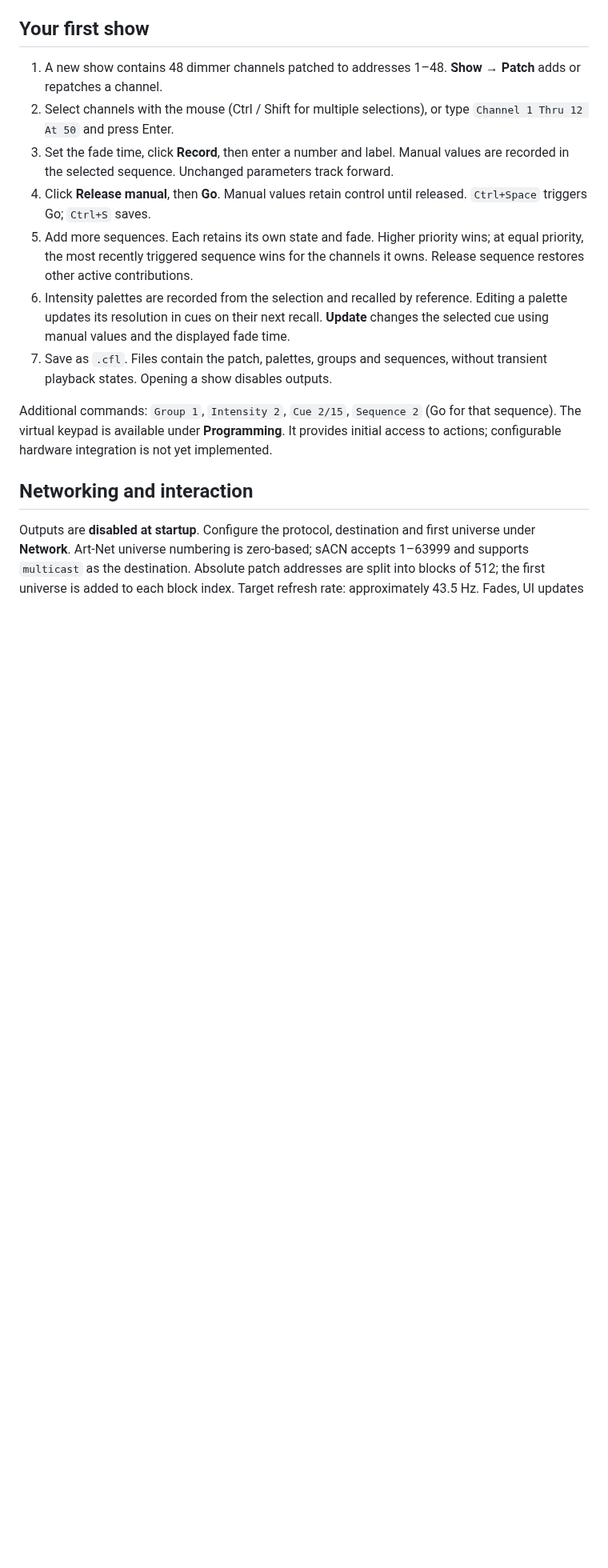
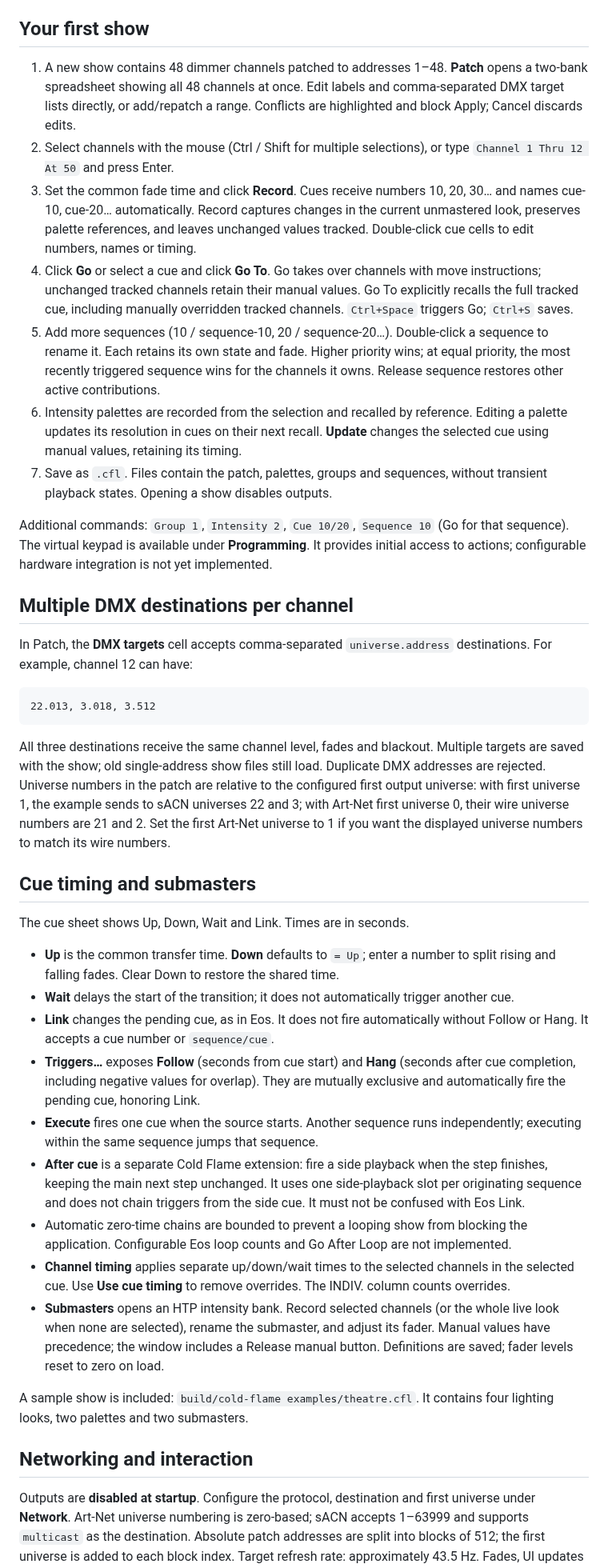
Before and after one commit to PixelStereo/Cold-Flame, a Markdown page: README.md, the part around one of its changes. Shown at 80% size. GitHub-like rendering; blank space fills up the shorter version.

````diff
--- a/README.md
+++ b/README.md
@@ -20,15 +32,41 @@ Bundle the Qt libraries when distributing the application. Development executabl
 
 ## Your first show
 
-1. A new show contains 48 dimmer channels patched to addresses 1–48. **Show → Patch** adds or repatches a channel.
+1. A new show contains 48 dimmer channels patched to addresses 1–48. **Patch** opens a two-bank spreadsheet showing all 48 channels at once. Edit labels and comma-separated DMX target lists directly, or add/repatch a range. Conflicts are highlighted and block Apply; Cancel discards edits.
 2. Select channels with the mouse (Ctrl / Shift for multiple selections), or type `Channel 1 Thru 12 At 50` and press Enter.
-3. Set the fade time, click **Record**, then enter a number and label. Manual values are recorded in the selected sequence. Unchanged parameters track forward.
-4. Click **Release manual**, then **Go**. Manual values retain control until released. `Ctrl+Space` triggers Go; `Ctrl+S` saves.
-5. Add more sequences. Each retains its own state and fade. Higher priority wins; at equal priority, the most recently triggered sequence wins for the channels it owns. Release sequence restores other active contributions.
-6. Intensity palettes are recorded from the selection and recalled by reference. Editing a palette updates its resolution in cues on their next recall. **Update** changes the selected cue using manual values and the displayed fade time.
+3. Set the common fade time and click **Record**. Cues receive numbers 10, 20, 30… and names cue-10, cue-20… automatically. Record captures changes in the current unmastered look, preserves palette references, and leaves unchanged values tracked. Double-click cue cells to edit numbers, names or timing.
+4. Click **Go** or select a cue and click **Go To**. Go takes over channels with move instructions; unchanged tracked channels retain their manual values. Go To explicitly recalls the full tracked cue, including manually overridden tracked channels. `Ctrl+Space` triggers Go; `Ctrl+S` saves.
+5. Add more sequences (10 / sequence-10, 20 / sequence-20…). Double-click a sequence to rename it. Each retains its own state and fade. Higher priority wins; at equal priority, the most recently triggered sequence wins for the channels it owns. Release sequence restores other active contributions.
+6. Intensity palettes are recorded from the selection and recalled by reference. Editing a palette updates its resolution in cues on their next recall. **Update** changes the selected cue using manual values, retaining its timing.
 7. Save as `.cfl`. Files contain the patch, palettes, groups and sequences, without transient playback states. Opening a show disables outputs.
 
-Additional commands: `Group 1`, `Intensity 2`, `Cue 2/15`, `Sequence 2` (Go for that sequence). The virtual keypad is available under **Programming**. It provides initial access to actions; configurable hardware integration is not yet implemented.
+Additional commands: `Group 1`, `Intensity 2`, `Cue 10/20`, `Sequence 10` (Go for that sequence). The virtual keypad is available under **Programming**. It provides initial access to actions; configurable hardware integration is not yet implemented.
+
+## Multiple DMX destinations per channel
+
+In Patch, the **DMX targets** cell accepts comma-separated `universe.address` destinations. For example, channel 12 can have:
+
+```text
+22.013, 3.018, 3.512
+```
+
+All three destinations receive the same channel level, fades and blackout. Multiple targets are saved with the show; old single-address show files still load. Duplicate DMX addresses are rejected. Universe numbers in the patch are relative to the configured first output universe: with first universe 1, the example sends to sACN universes 22 and 3; with Art-Net first universe 0, their wire universe numbers are 21 and 2. Set the first Art-Net universe to 1 if you want the displayed universe numbers to match its wire numbers.
+
+## Cue timing and submasters
+
+The cue sheet shows Up, Down, Wait and Link. Times are in seconds.
+
+- **Up** is the common transfer time. **Down** defaults to `= Up`; enter a number to split rising and falling fades. Clear Down to restore the shared time.
+- **Wait** delays the start of the transition; it does not automatically trigger another cue.
+- **Link** changes the pending cue, as in Eos. It does not fire automatically without Follow or Hang. It accepts a cue number or `sequence/cue`.
+- **Triggers…** exposes **Follow** (seconds from cue start) and **Hang** (seconds after cue completion, including negative values for overlap). They are mutually exclusive and automatically fire the pending cue, honoring Link.
+- **Execute** fires one cue when the source starts. Another sequence runs independently; executing within the same sequence jumps that sequence.
+- **After cue** is a separate Cold Flame extension: fire a side playback when the step finishes, keeping the main next step unchanged. It uses one side-playback slot per originating sequence and does not chain triggers from the side cue. It must not be confused with Eos Link.
+- Automatic zero-time chains are bounded to prevent a looping show from blocking the application. Configurable Eos loop counts and Go After Loop are not implemented.
+- **Channel timing** applies separate up/down/wait times to the selected channels in the selected cue. Use **Use cue timing** to remove overrides. The INDIV. column counts overrides.
+- **Submasters** opens an HTP intensity bank. Record selected channels (or the whole live look when none are selected), rename the submaster, and adjust its fader. Manual values have precedence; the window includes a Release manual button. Definitions are saved; fader levels reset to zero on load.
+
+A sample show is included: `build/cold-flame examples/theatre.cfl`. It contains four lighting looks, two palettes and two submasters.
 
 ## Networking and interaction
 
````
Also changed, not shown: other parts of README.md (+15 -3 lines), docs/EOS-COMPATIBILITY.md (added, +55 -0 lines), docs/FEATURES.md (+13 -5 lines), cold-flame-preview.png, patch-preview.png (added), 13 other files.
